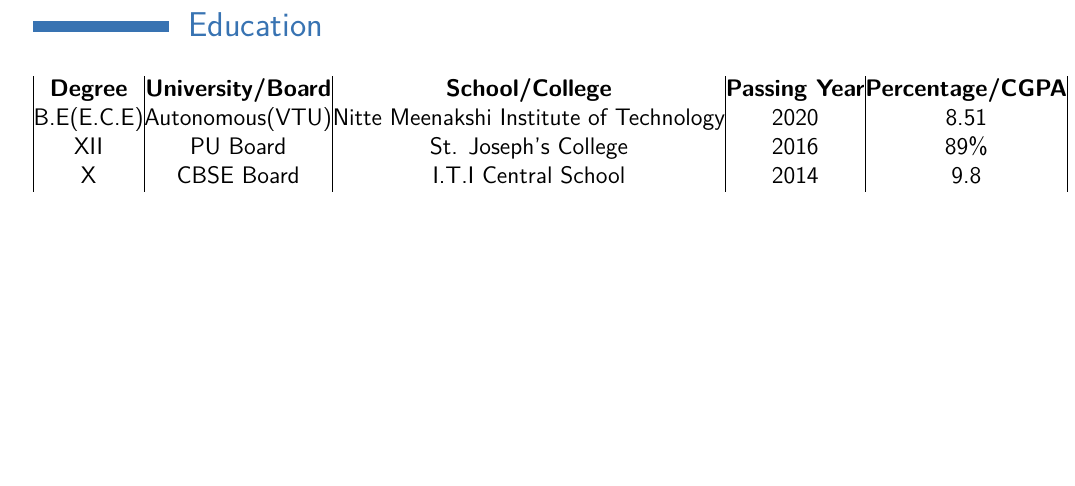
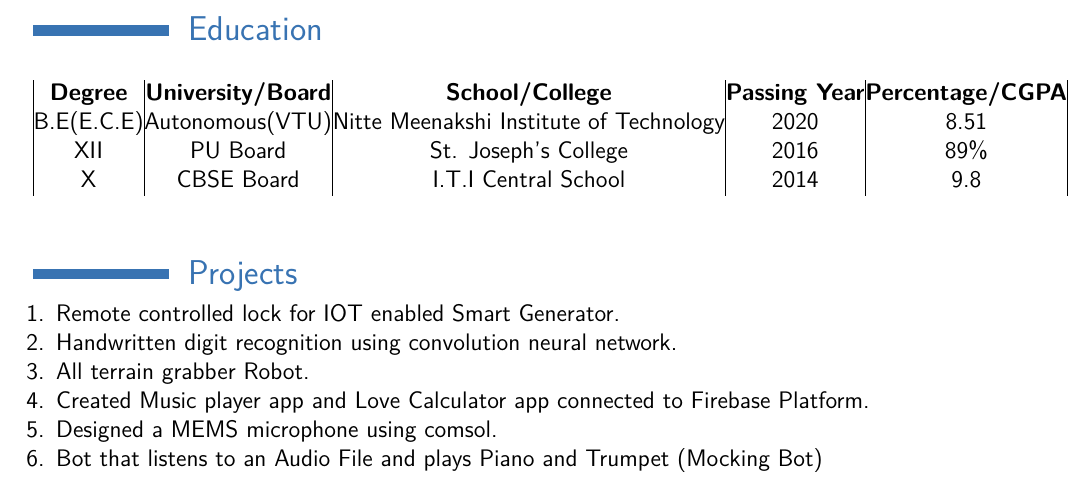
Before and after one commit to nikhilbhat920/nikhil_Resume, a LaTeX CV (nikhil_Resume.tex): part of the page, cut so that both start at the same text, the shorter picture padded with empty space. The pictures show the PDF file nikhil_Resume.pdf that the author committed with the source.

Commit message:
PROJECTS

```diff
--- a/nikhil_Resume.tex
+++ b/nikhil_Resume.tex
@@ -68,5 +68,24 @@
 
 	\hfill
 
+		% PROJECTS
+
+	\section{Projects}
+
+	\begin{enumerate}
+		\item Remote controlled lock for IOT enabled Smart Generator.
+		\item Handwritten digit recognition using convolution neural network.
+		\item All terrain grabber Robot.
+		\item Created Music player app and Love Calculator app connected to Firebase Platform.
+
+		\item Designed a MEMS microphone using comsol.
+
+		\item Bot that listens to an Audio File and plays Piano and Trumpet (Mocking Bot)
+		\hfill
+
+	\end{enumerate}
+	\hfill
+	\break
+
 
 \end{document}
```
Also changed, not shown: nikhil_Resume.pdf, 4 other files.
